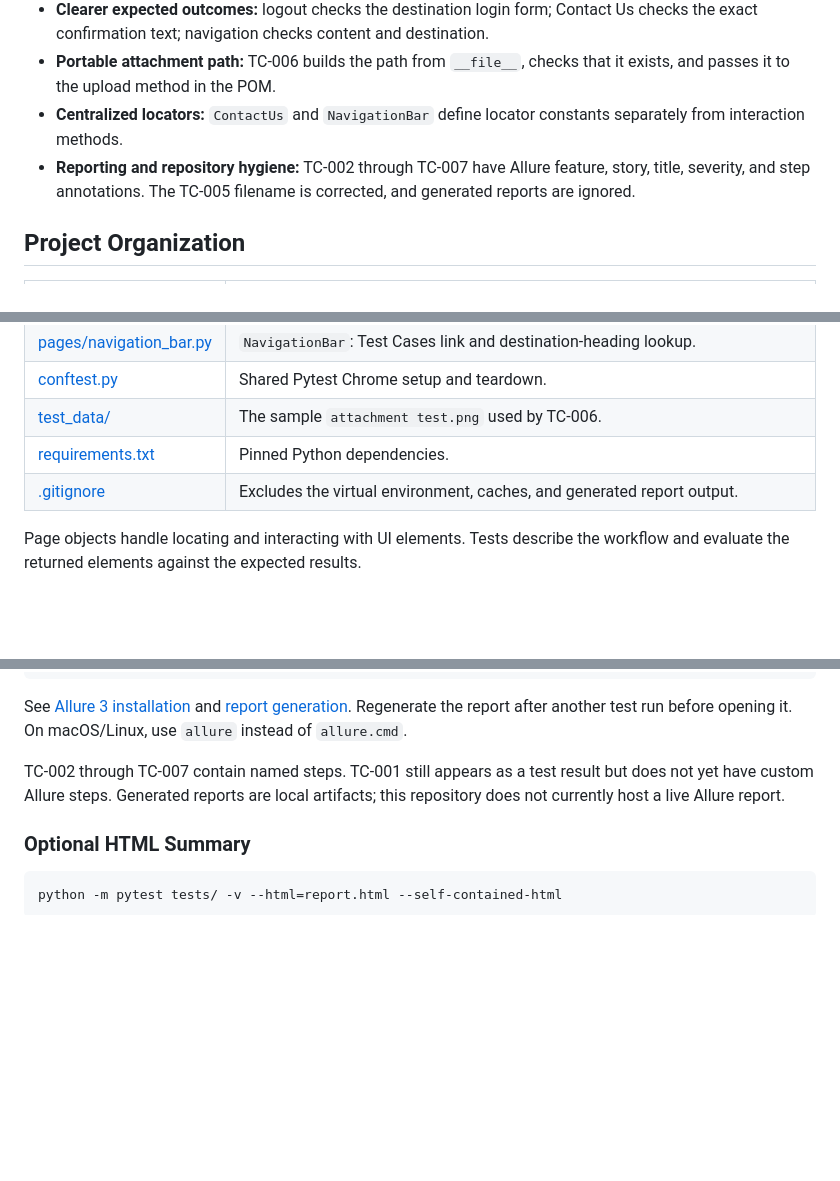
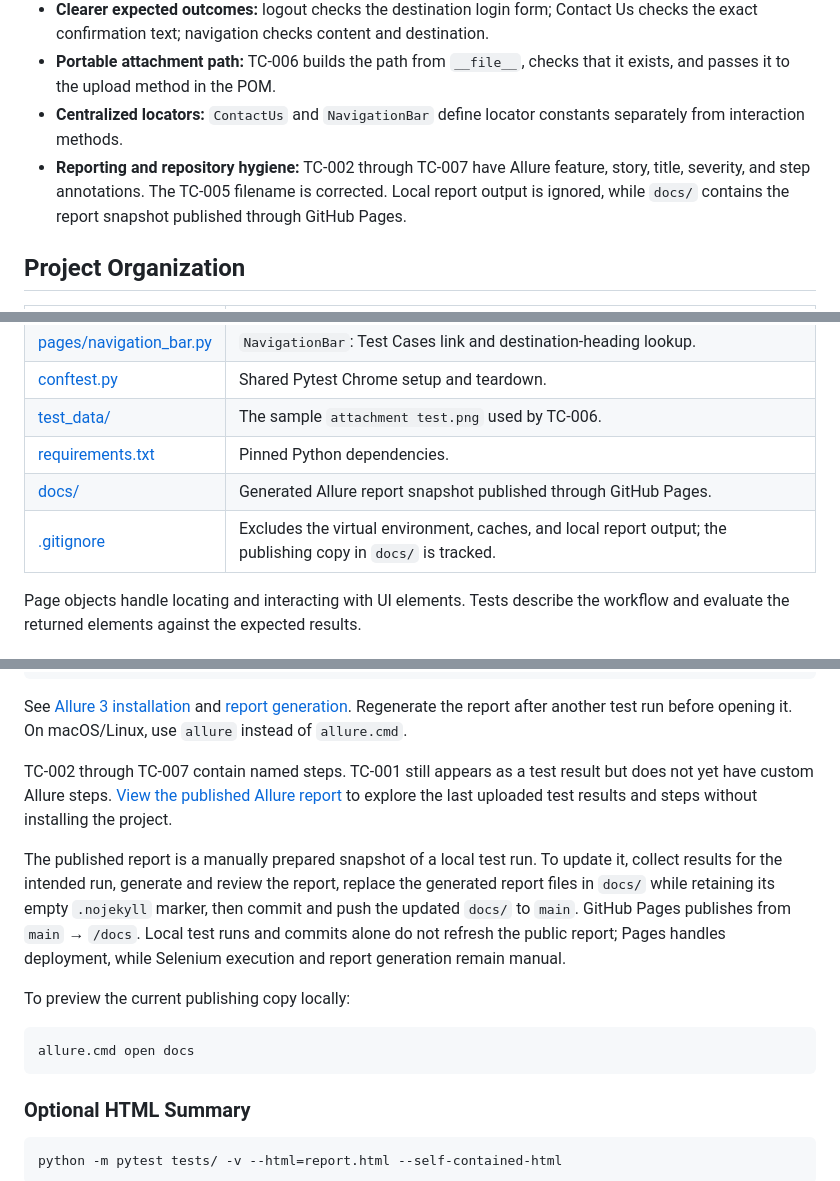
Before and after one commit to siler1o/Selenium-QA-automation-PORTFOLIO, a Markdown page: README.md, 3 parts joined by grey strips. GitHub-like rendering; blank space fills up the shorter version.

Commit message:
docs: link published Allure report and explain snapshot updates

````diff
--- a/README.md
+++ b/README.md
@@ -35,7 +35,7 @@ The local result was recorded on Windows with Chrome, Python 3.11.4, Pytest 9.1.
 - **Clearer expected outcomes:** logout checks the destination login form; Contact Us checks the exact confirmation text; navigation checks content and destination.
 - **Portable attachment path:** TC-006 builds the path from `__file__`, checks that it exists, and passes it to the upload method in the POM.
 - **Centralized locators:** `ContactUs` and `NavigationBar` define locator constants separately from interaction methods.
-- **Reporting and repository hygiene:** TC-002 through TC-007 have Allure feature, story, title, severity, and step annotations. The TC-005 filename is corrected, and generated reports are ignored.
+- **Reporting and repository hygiene:** TC-002 through TC-007 have Allure feature, story, title, severity, and step annotations. The TC-005 filename is corrected. Local report output is ignored, while `docs/` contains the report snapshot published through GitHub Pages.
 
 ## Project Organization
 
@@ -48,7 +48,8 @@ The local result was recorded on Windows with Chrome, Python 3.11.4, Pytest 9.1.
 | [conftest.py](conftest.py) | Shared Pytest Chrome setup and teardown. |
 | [test_data/](test_data/) | The sample `attachment test.png` used by TC-006. |
 | [requirements.txt](requirements.txt) | Pinned Python dependencies. |
-| [.gitignore](.gitignore) | Excludes the virtual environment, caches, and generated report output. |
+| [docs/](docs/) | Generated Allure report snapshot published through GitHub Pages. |
+| [.gitignore](.gitignore) | Excludes the virtual environment, caches, and local report output; the publishing copy in `docs/` is tracked. |
 
 Page objects handle locating and interacting with UI elements. Tests describe the workflow and evaluate the returned elements against the expected results.
 
@@ -129,7 +130,15 @@ allure.cmd open allure-report
 
 See [Allure 3 installation](https://allurereport.org/docs/v3/install/) and [report generation](https://allurereport.org/docs/v3/generate-report/). Regenerate the report after another test run before opening it. On macOS/Linux, use `allure` instead of `allure.cmd`.
 
-TC-002 through TC-007 contain named steps. TC-001 still appears as a test result but does not yet have custom Allure steps. Generated reports are local artifacts; this repository does not currently host a live Allure report.
+TC-002 through TC-007 contain named steps. TC-001 still appears as a test result but does not yet have custom Allure steps. [View the published Allure report](https://siler1o.github.io/Selenium-QA-automation-PORTFOLIO/) to explore the last uploaded test results and steps without installing the project.
+
+The published report is a manually prepared snapshot of a local test run. To update it, collect results for the intended run, generate and review the report, replace the generated report files in `docs/` while retaining its empty `.nojekyll` marker, then commit and push the updated `docs/` to `main`. GitHub Pages publishes from `main` → `/docs`. Local test runs and commits alone do not refresh the public report; Pages handles deployment, while Selenium execution and report generation remain manual.
+
+To preview the current publishing copy locally:
+
+```powershell
+allure.cmd open docs
+```
 
 ### Optional HTML Summary
 
````
Also changed, not shown: other parts of README.md (+2 -2 lines).
